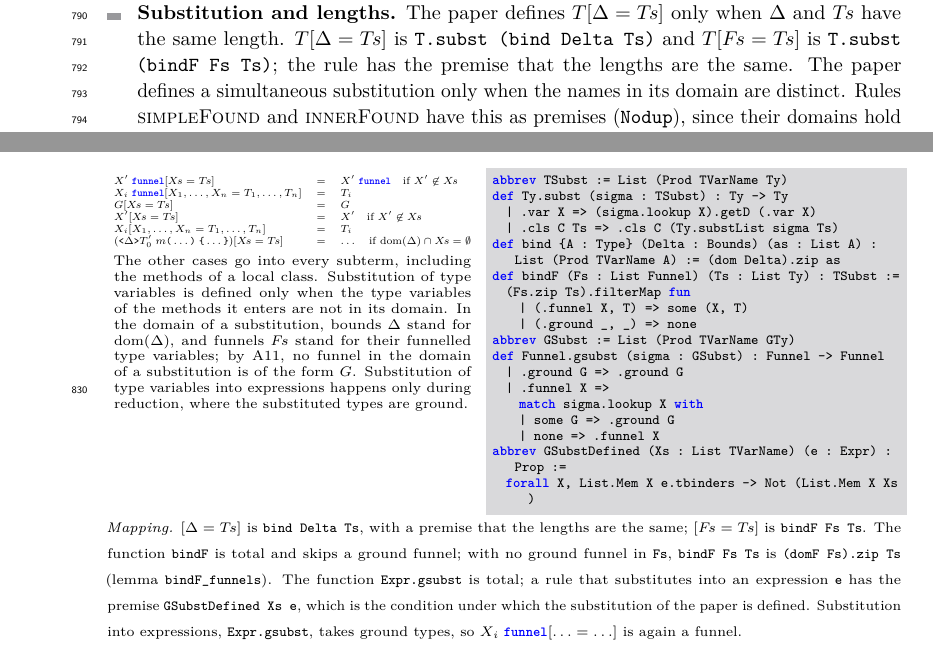
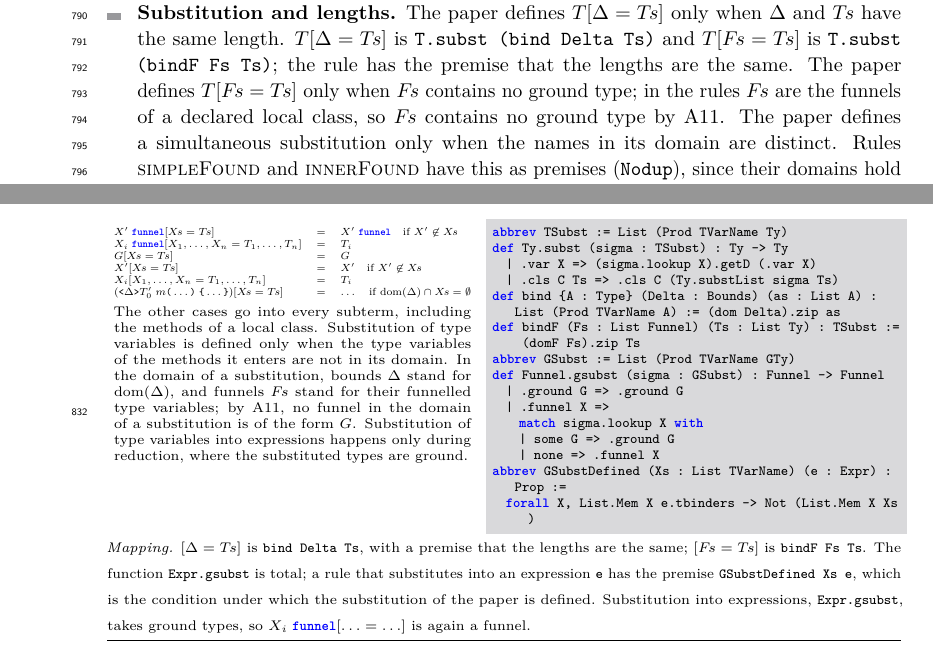
Before and after one commit to csgordon/funnelling, a LaTeX paper (main.tex, which reads sections/appendix_lean.tex): two parts of pages 26 and 32 of 48, joined at a grey line, cut so that both start at the same text. Compiled offline with pdfLaTeX.

Commit message:
Lean: funnels in the domain of a substitution stand for their funnelled type variables
Co-Authored-By: Claude Fable 5.2 <noreply@anthropic.com>
Claude-Session: https://claude.ai/code/session_01UUmBXuyYABPeVQEgN38yr2

```diff
--- a/sections/appendix_lean.tex
+++ b/sections/appendix_lean.tex
@@ -92,6 +92,7 @@
 \item \textbf{Substitution and lengths.}
 The paper defines $\tsubst{T}{\Delta}{\pl{T}}$ only when $\Delta$ and $\pl{T}$ have the same length.
 $\tsubst{T}{\Delta}{\pl{T}}$ is \texttt{T.subst (bind Delta Ts)} and $\tsubst{T}{\pl{F}}{\pl{T}}$ is \texttt{T.subst (bindF Fs Ts)}; the rule has the premise that the lengths are the same.
+The paper defines $\tsubst{T}{\pl{F}}{\pl{T}}$ only when $\pl{F}$ contains no ground type; in the rules $\pl{F}$ are the funnels of a declared local class, so $\pl{F}$ contains no ground type by A11.
 The paper defines a simultaneous substitution only when the names in its domain are distinct.
 Rules \textsc{simpleFound} and \textsc{innerFound} have this as premises (\texttt{Nodup}), since their domains hold the names chosen by $\mathsf{fresh}$; in the other rules the domain is distinct by A5, A6 and A7.
 \item \textbf{Definitions.}
@@ -583,10 +584,7 @@
   | .var X => (sigma.lookup X).getD (.var X)
   | .cls C Ts => .cls C (Ty.substList sigma Ts)
 def bind {A : Type} (Delta : Bounds) (as : List A) : List (Prod TVarName A) := (dom Delta).zip as
-def bindF (Fs : List Funnel) (Ts : List Ty) : TSubst :=
-  (Fs.zip Ts).filterMap fun
-    | (.funnel X, T) => some (X, T)
-    | (.ground _, _) => none
+def bindF (Fs : List Funnel) (Ts : List Ty) : TSubst := (domF Fs).zip Ts
 abbrev GSubst := List (Prod TVarName GTy)
 def Funnel.gsubst (sigma : GSubst) : Funnel -> Funnel
   | .ground G => .ground G
@@ -598,7 +596,7 @@
   forall X, List.Mem X e.tbinders -> Not (List.Mem X Xs)
 \end{lstlisting}
 \end{leanside}
-\mapping{$[\Delta=\pl{T}]$ is \texttt{bind Delta Ts}, with a premise that the lengths are the same; $[\pl{F}=\pl{T}]$ is \texttt{bindF Fs Ts}. The function \texttt{bindF} is total and skips a ground funnel; with no ground funnel in \texttt{Fs}, \texttt{bindF Fs Ts} is \texttt{(domF Fs).zip Ts} (lemma \texttt{bindF\_funnels}). The function \texttt{Expr.gsubst} is total; a rule that substitutes into an expression \texttt{e} has the premise \texttt{GSubstDefined Xs e}, which is the condition under which the substitution of the paper is defined. Substitution into expressions, \texttt{Expr.gsubst}, takes ground types, so $\tsubst{\funnel{X_i}}{\ldots}{\ldots}$ is again a funnel.}
+\mapping{$[\Delta=\pl{T}]$ is \texttt{bind Delta Ts}, with a premise that the lengths are the same; $[\pl{F}=\pl{T}]$ is \texttt{bindF Fs Ts}. The function \texttt{Expr.gsubst} is total; a rule that substitutes into an expression \texttt{e} has the premise \texttt{GSubstDefined Xs e}, which is the condition under which the substitution of the paper is defined. Substitution into expressions, \texttt{Expr.gsubst}, takes ground types, so $\tsubst{\funnel{X_i}}{\ldots}{\ldots}$ is again a funnel.}
 \end{cmp}
 
 \begin{cmp}{Substitution of variables}
```
Also changed, not shown: 5 other files.
